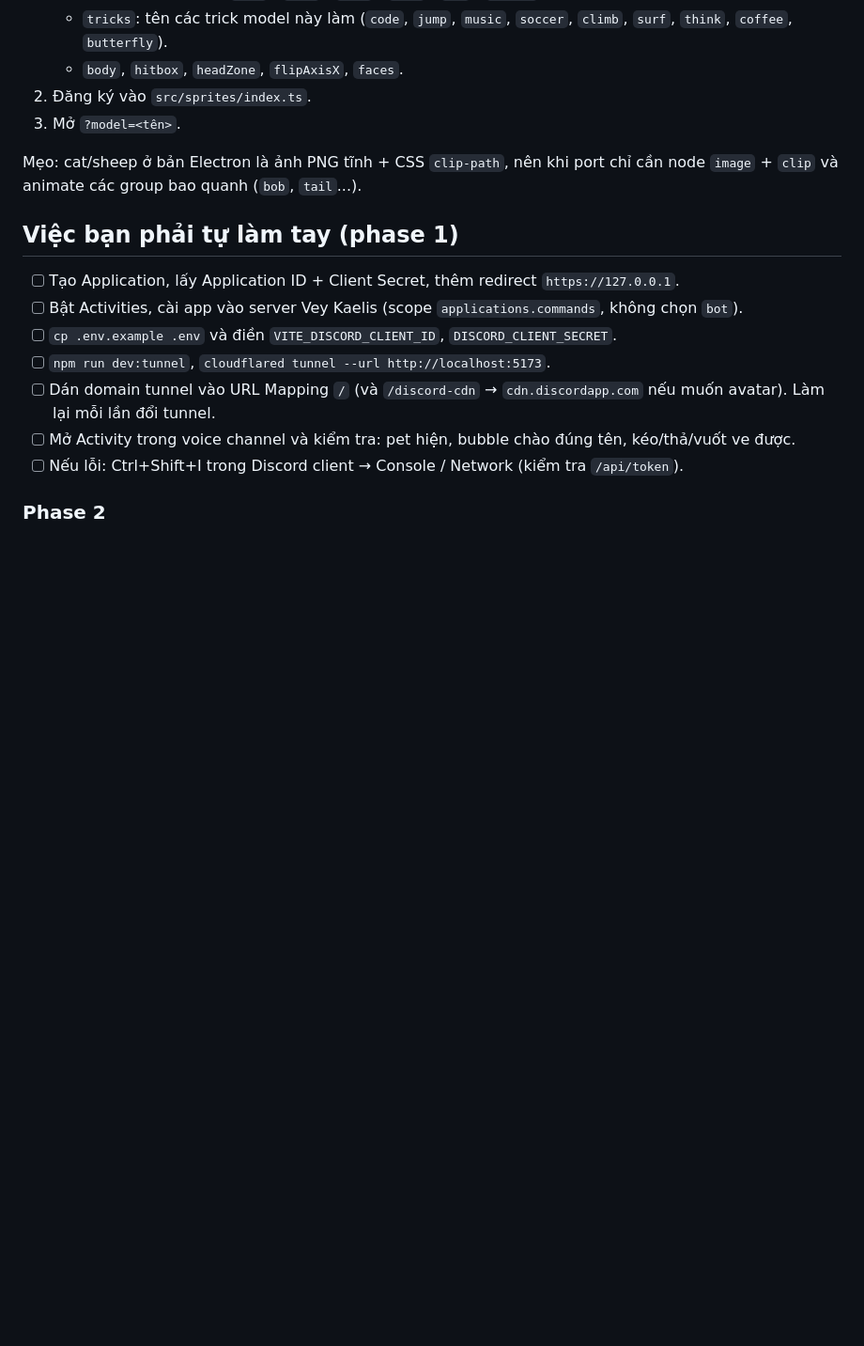
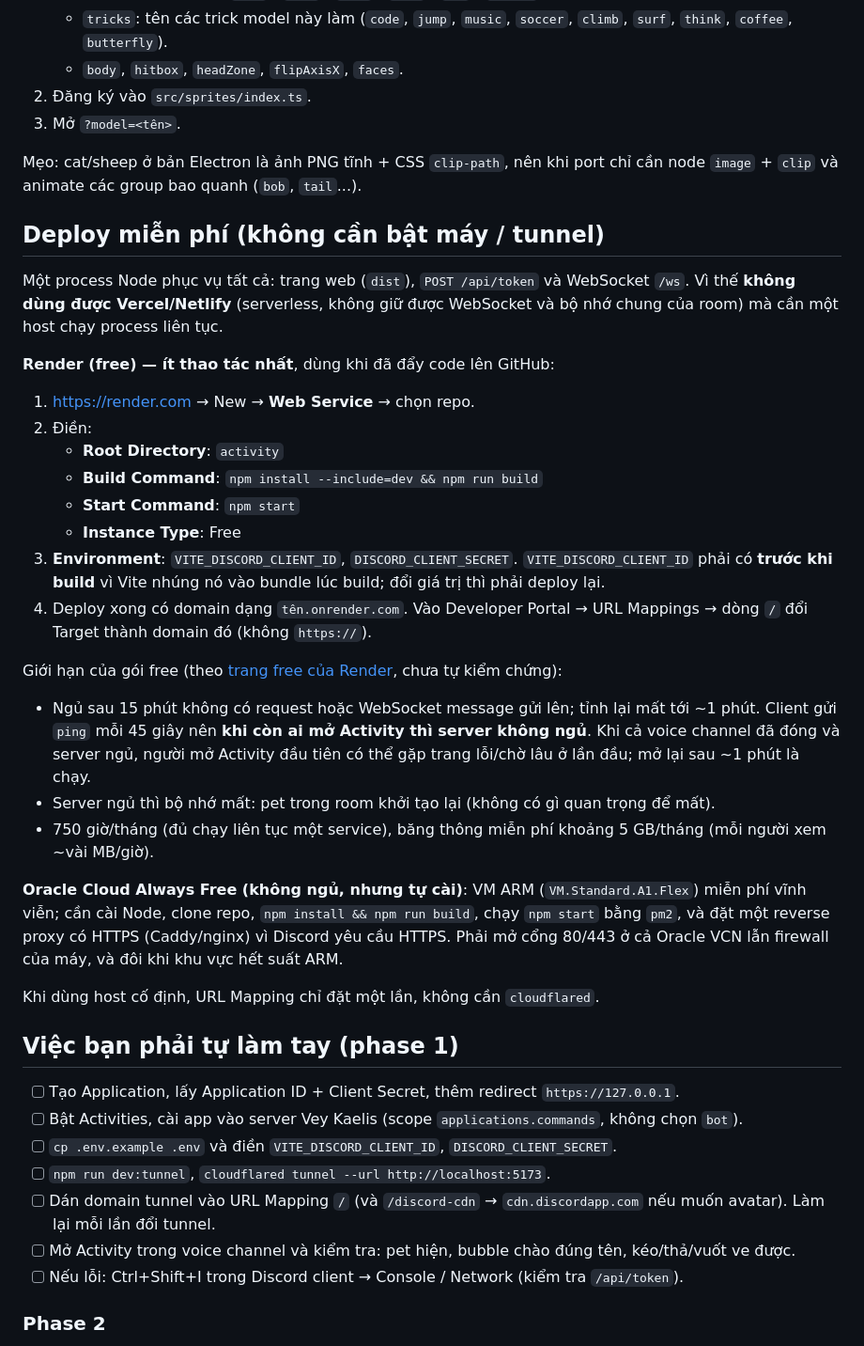
Before and after one commit to jin3107/clawd-pet, a Markdown page: activity/README.md, the part around the change. Shown at 94% size. GitHub-like rendering; blank space fills up the shorter version.

Commit message:
Document free deployment options (Render, Oracle Always Free)

```diff
--- a/activity/README.md
+++ b/activity/README.md
@@ -216,6 +216,31 @@ Engine không biết gì về từng model. Chỉ cần:
 
 Mẹo: cat/sheep ở bản Electron là ảnh PNG tĩnh + CSS `clip-path`, nên khi port chỉ cần node `image` + `clip` và animate các group bao quanh (`bob`, `tail`...).
 
+## Deploy miễn phí (không cần bật máy / tunnel)
+
+Một process Node phục vụ tất cả: trang web (`dist`), `POST /api/token` và WebSocket `/ws`. Vì thế **không dùng được Vercel/Netlify** (serverless, không giữ được WebSocket và bộ nhớ chung của room) mà cần một host chạy process liên tục.
+
+**Render (free) — ít thao tác nhất**, dùng khi đã đẩy code lên GitHub:
+
+1. <https://render.com> → New → **Web Service** → chọn repo.
+2. Điền:
+   - **Root Directory**: `activity`
+   - **Build Command**: `npm install --include=dev && npm run build`
+   - **Start Command**: `npm start`
+   - **Instance Type**: Free
+3. **Environment**: `VITE_DISCORD_CLIENT_ID`, `DISCORD_CLIENT_SECRET`. `VITE_DISCORD_CLIENT_ID` phải có **trước khi build** vì Vite nhúng nó vào bundle lúc build; đổi giá trị thì phải deploy lại.
+4. Deploy xong có domain dạng `tên.onrender.com`. Vào Developer Portal → URL Mappings → dòng `/` đổi Target thành domain đó (không `https://`).
+
+Giới hạn của gói free (theo [trang free của Render](https://render.com/free), chưa tự kiểm chứng):
+
+- Ngủ sau 15 phút không có request hoặc WebSocket message gửi lên; tỉnh lại mất tới ~1 phút. Client gửi `ping` mỗi 45 giây nên **khi còn ai mở Activity thì server không ngủ**. Khi cả voice channel đã đóng và server ngủ, người mở Activity đầu tiên có thể gặp trang lỗi/chờ lâu ở lần đầu; mở lại sau ~1 phút là chạy.
+- Server ngủ thì bộ nhớ mất: pet trong room khởi tạo lại (không có gì quan trọng để mất).
+- 750 giờ/tháng (đủ chạy liên tục một service), băng thông miễn phí khoảng 5 GB/tháng (mỗi người xem ~vài MB/giờ).
+
+**Oracle Cloud Always Free (không ngủ, nhưng tự cài)**: VM ARM (`VM.Standard.A1.Flex`) miễn phí vĩnh viễn; cần cài Node, clone repo, `npm install && npm run build`, chạy `npm start` bằng `pm2`, và đặt một reverse proxy có HTTPS (Caddy/nginx) vì Discord yêu cầu HTTPS. Phải mở cổng 80/443 ở cả Oracle VCN lẫn firewall của máy, và đôi khi khu vực hết suất ARM.
+
+Khi dùng host cố định, URL Mapping chỉ đặt một lần, không cần `cloudflared`.
+
 ## Việc bạn phải tự làm tay (phase 1)
 
 - [ ] Tạo Application, lấy Application ID + Client Secret, thêm redirect `https://127.0.0.1`.
```
